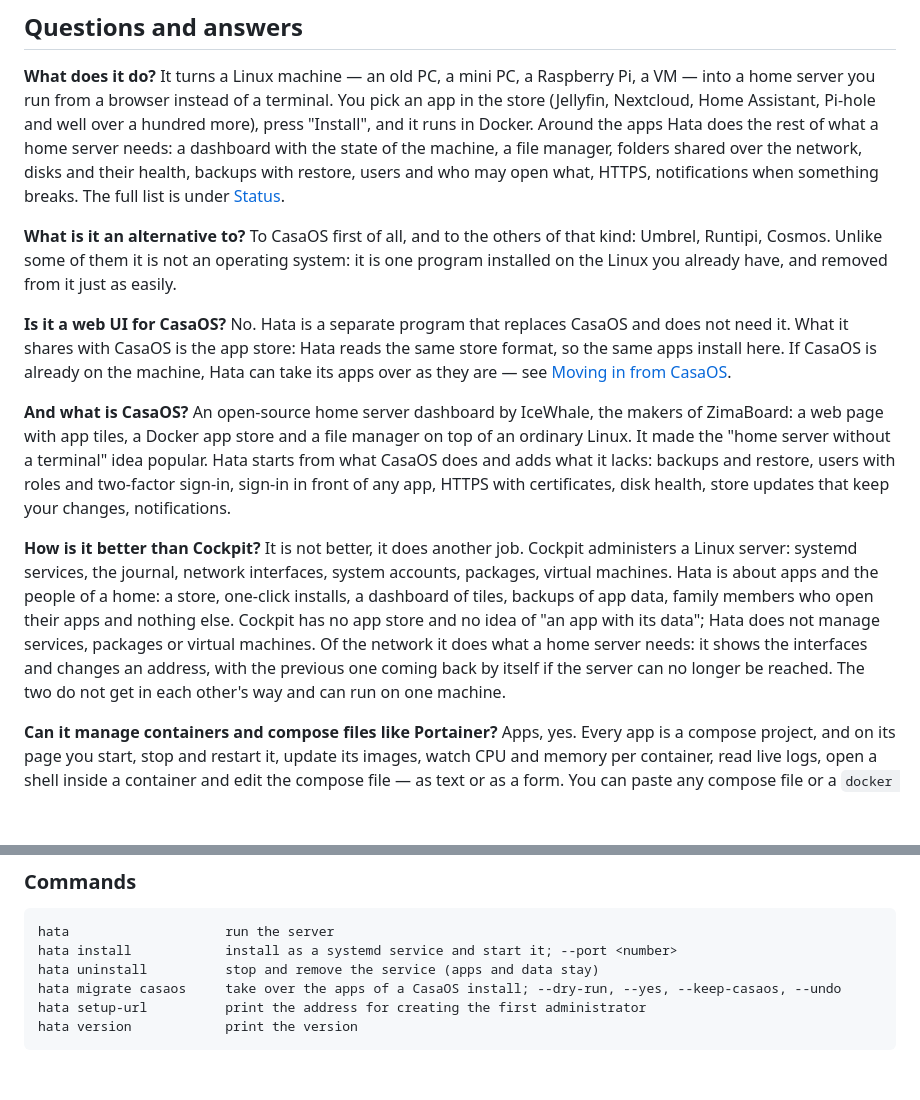
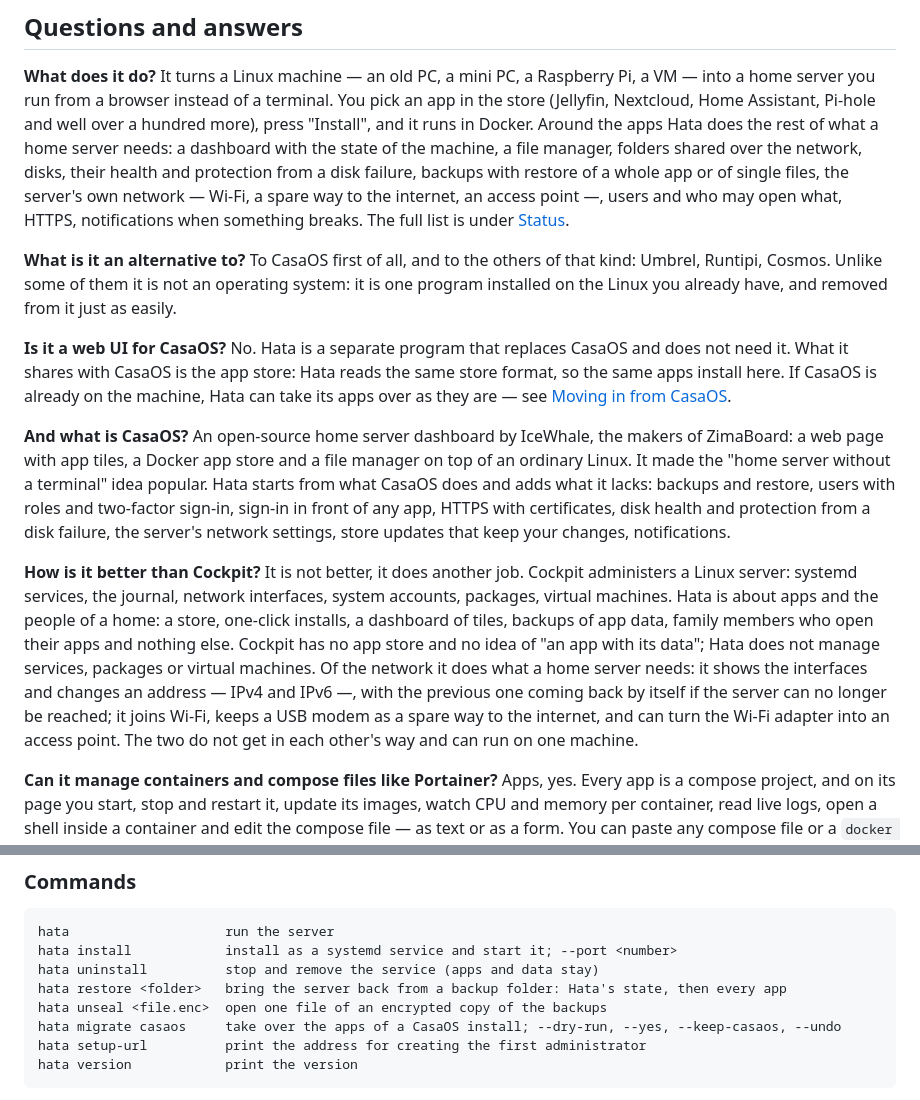
Before and after one commit to sanyadez/hata, a Markdown page: README.md, 2 parts joined by grey strips. GitHub-like rendering; blank space fills up the shorter version.

```diff
--- a/README.md
+++ b/README.md
@@ -33,8 +33,9 @@ It turns a Linux machine — an old PC, a mini PC, a Raspberry Pi, a VM — into
 browser instead of a terminal. You pick an app in the store (Jellyfin, Nextcloud, Home Assistant, Pi-hole
 and well over a hundred more), press "Install", and it runs in Docker. Around the apps Hata does the rest of what
 a home server needs: a dashboard with the state of the machine, a file manager, folders shared over the
-network, disks and their health, backups with restore, users and who may open what, HTTPS, notifications
-when something breaks. The full list is under [Status](#status).
+network, disks, their health and protection from a disk failure, backups with restore of a whole app or of
+single files, the server's own network — Wi-Fi, a spare way to the internet, an access point —, users and
+who may open what, HTTPS, notifications when something breaks. The full list is under [Status](#status).
 
 **What is it an alternative to?**
 To CasaOS first of all, and to the others of that kind: Umbrel, Runtipi, Cosmos. Unlike some of them it is
@@ -50,8 +51,9 @@ machine, Hata can take its apps over as they are — see [Moving in from CasaOS]
 An open-source home server dashboard by IceWhale, the makers of ZimaBoard: a web page with app tiles, a
 Docker app store and a file manager on top of an ordinary Linux. It made the "home server without a
 terminal" idea popular. Hata starts from what CasaOS does and adds what it lacks: backups and restore,
-users with roles and two-factor sign-in, sign-in in front of any app, HTTPS with certificates, disk health,
-store updates that keep your changes, notifications.
+users with roles and two-factor sign-in, sign-in in front of any app, HTTPS with certificates, disk health
+and protection from a disk failure, the server's network settings, store updates that keep your changes,
+notifications.
 
 **How is it better than Cockpit?**
 It is not better, it does another job. Cockpit administers a Linux server: systemd services, the journal,
@@ -59,8 +61,9 @@ network interfaces, system accounts, packages, virtual machines. Hata is about a
 home: a store, one-click installs, a dashboard of tiles, backups of app data, family members who open
 their apps and nothing else. Cockpit has no app store and no idea of "an app with its data"; Hata does
 not manage services, packages or virtual machines. Of the network it does what a home server needs: it
-shows the interfaces and changes an address, with the previous one coming back by itself if the server
-can no longer be reached. The two do not get in each other's way and can run on one machine.
+shows the interfaces and changes an address — IPv4 and IPv6 —, with the previous one coming back by itself
+if the server can no longer be reached; it joins Wi-Fi, keeps a USB modem as a spare way to the internet,
+and can turn the Wi-Fi adapter into an access point. The two do not get in each other's way and can run on one machine.
 
 **Can it manage containers and compose files like Portainer?**
 Apps, yes. Every app is a compose project, and on its page you start, stop and restart it, update its
@@ -314,6 +318,8 @@ Not moved: CasaOS's own settings and users.
 hata                    run the server
 hata install            install as a systemd service and start it; --port <number>
 hata uninstall          stop and remove the service (apps and data stay)
+hata restore <folder>   bring the server back from a backup folder: Hata's state, then every app
+hata unseal <file.enc>  open one file of an encrypted copy of the backups
 hata migrate casaos     take over the apps of a CasaOS install; --dry-run, --yes, --keep-casaos, --undo
 hata setup-url          print the address for creating the first administrator
 hata version            print the version
```
Also changed, not shown: other parts of README.md (+3 -2 lines), README.uk.md (+14 -8 lines), screenshots/settings-network.png (added), screenshots/settings-protection.png (added), screenshots/snapshot-files.png (added).
